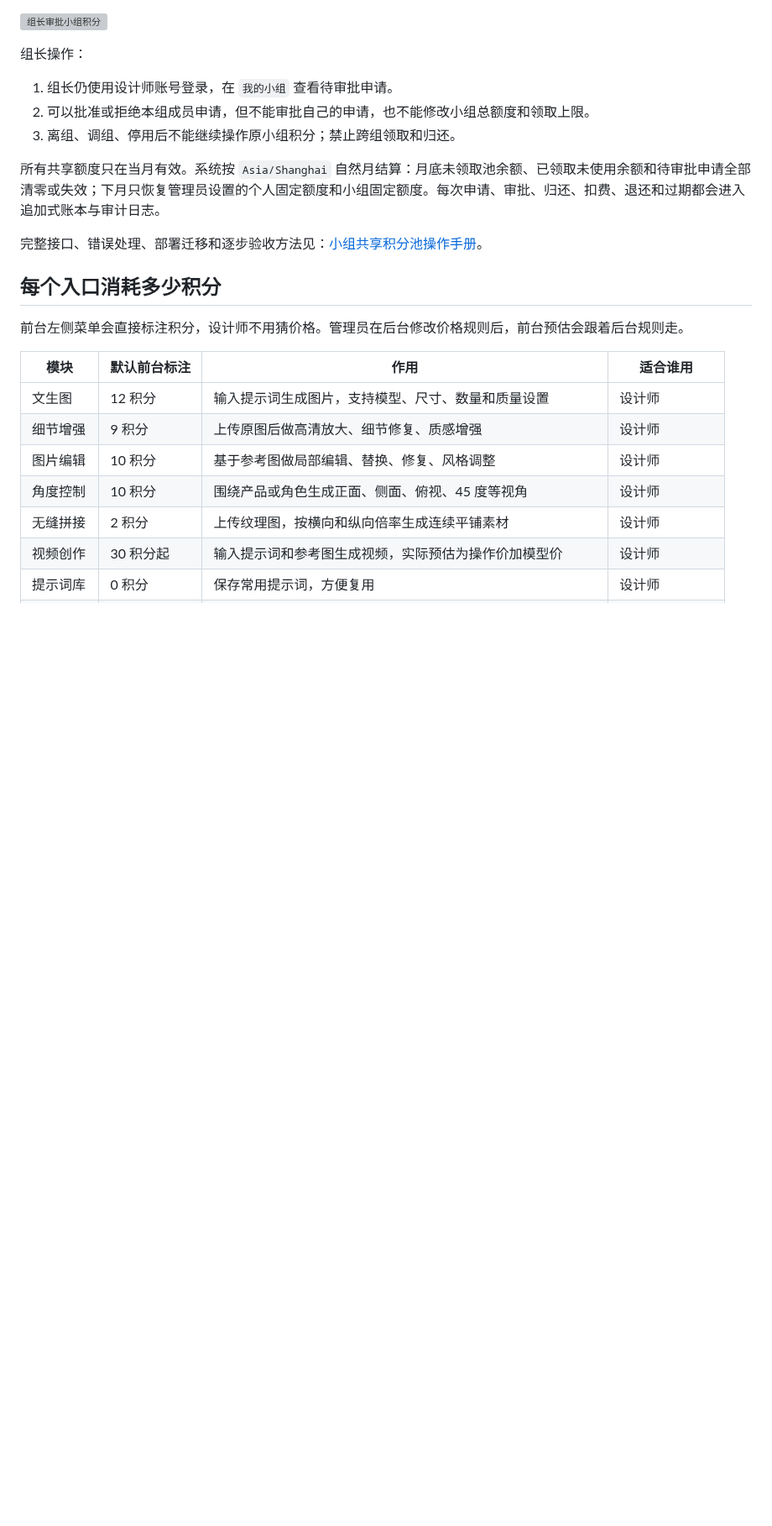
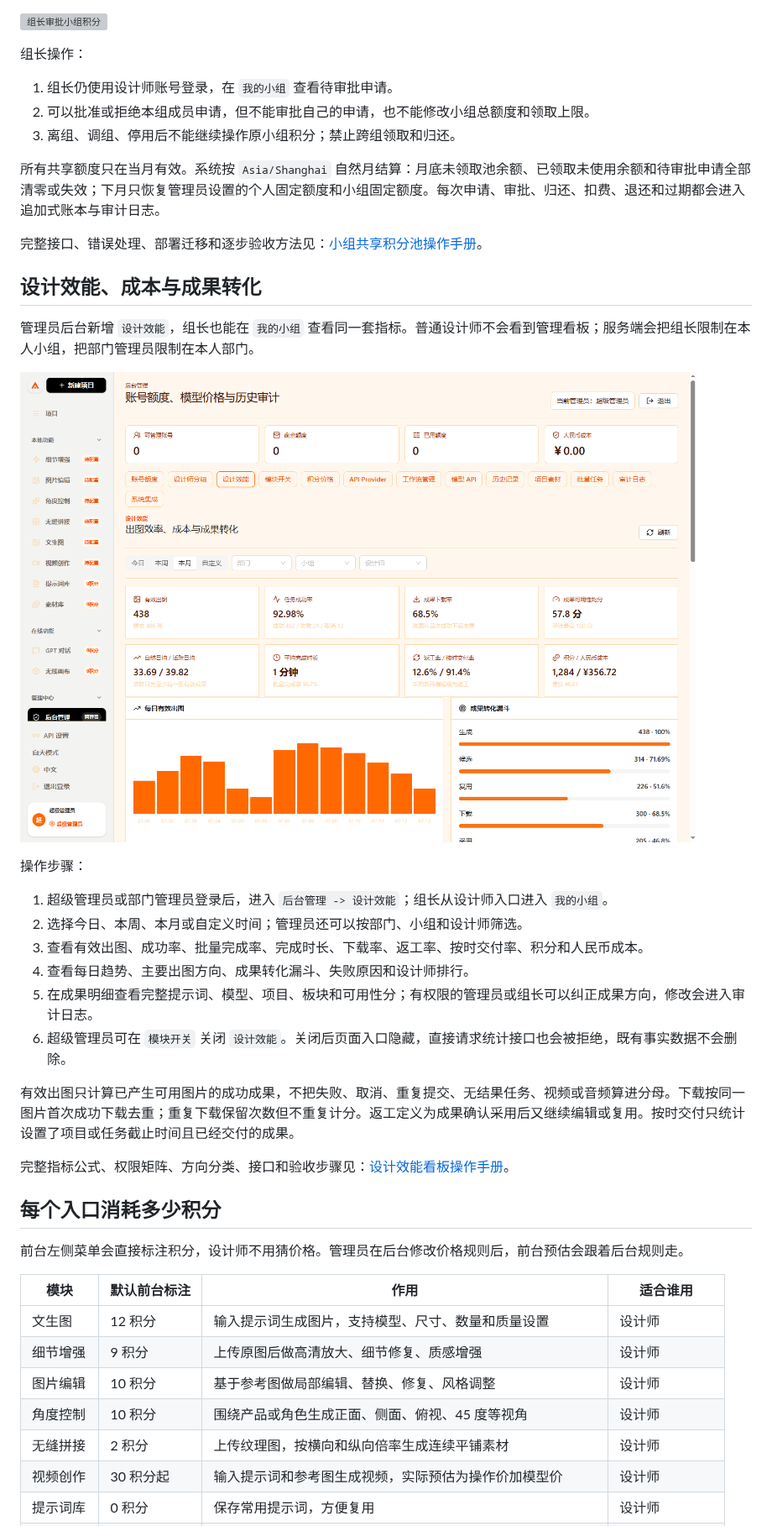
Before and after one commit to Jizhidemu52/Vincent-s-Canvas, a Markdown page: README.md, the part around the change. Shown at 84% size. GitHub-like rendering; pictures changed too: docs/assets/github/design-performance-admin.png (added); blank space fills up the shorter version; grey boxes are pictures that could not be loaded.

Commit message:
feat: add design performance analytics

```diff
--- a/README.md
+++ b/README.md
@@ -105,6 +105,25 @@ http://localhost:3000/admin/login
 所有共享额度只在当月有效。系统按 `Asia/Shanghai` 自然月结算：月底未领取池余额、已领取未使用余额和待审批申请全部清零或失效；下月只恢复管理员设置的个人固定额度和小组固定额度。每次申请、审批、归还、扣费、退还和过期都会进入追加式账本与审计日志。
 
 完整接口、错误处理、部署迁移和逐步验收方法见：[小组共享积分池操作手册](docs/manual/group-shared-credit-pool.md)。
+
+## 设计效能、成本与成果转化
+
+管理员后台新增 `设计效能`，组长也能在 `我的小组` 查看同一套指标。普通设计师不会看到管理看板；服务端会把组长限制在本人小组，把部门管理员限制在本人部门。
+
+![管理员设计效能看板](docs/assets/github/design-performance-admin.png)
+
+操作步骤：
+
+1. 超级管理员或部门管理员登录后，进入 `后台管理 -> 设计效能`；组长从设计师入口进入 `我的小组`。
+2. 选择今日、本周、本月或自定义时间；管理员还可以按部门、小组和设计师筛选。
+3. 查看有效出图、成功率、批量完成率、完成时长、下载率、返工率、按时交付率、积分和人民币成本。
+4. 查看每日趋势、主要出图方向、成果转化漏斗、失败原因和设计师排行。
+5. 在成果明细查看完整提示词、模型、项目、板块和可用性分；有权限的管理员或组长可以纠正成果方向，修改会进入审计日志。
+6. 超级管理员可在 `模块开关` 关闭 `设计效能`。关闭后页面入口隐藏，直接请求统计接口也会被拒绝，既有事实数据不会删除。
+
+有效出图只计算已产生可用图片的成功成果，不把失败、取消、重复提交、无结果任务、视频或音频算进分母。下载按同一图片首次成功下载去重；重复下载保留次数但不重复计分。返工定义为成果确认采用后又继续编辑或复用。按时交付只统计设置了项目或任务截止时间且已经交付的成果。
+
+完整指标公式、权限矩阵、方向分类、接口和验收步骤见：[设计效能看板操作手册](docs/manual/design-performance-dashboard.md)。
 
 ## 每个入口消耗多少积分
 
```
Also changed, not shown: docs/manual/design-performance-dashboard.md (added, +128 -0 lines), 15 other files.
